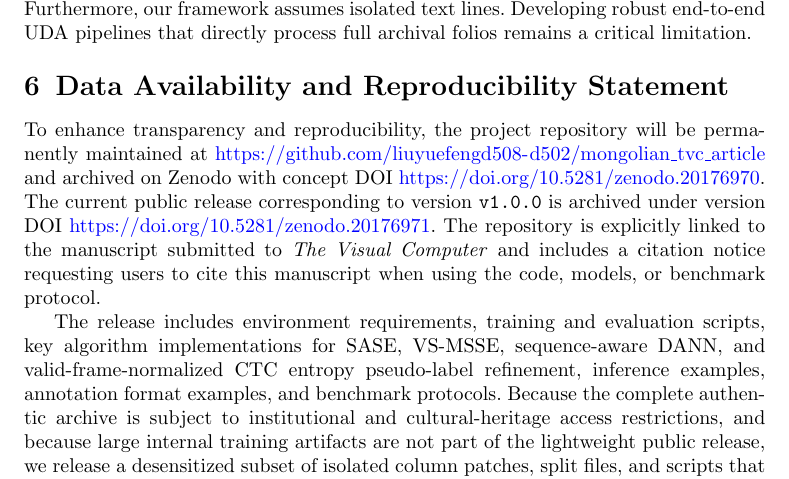
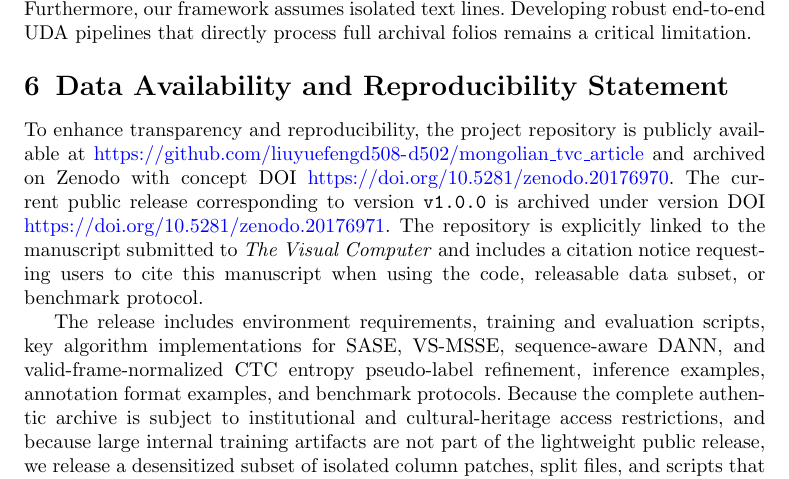
Before and after one commit to liuyuefengd508-d502/mongolian_tvc_article, a LaTeX paper (journal_submission/The_Visual_Computer/mongolian_tvc_article.tex): part of page 9 of 12, cut so that both start at the same text. Compiled offline with pdfLaTeX.

Commit message:
docs: tighten reproducibility wording in manuscript

```diff
--- a/journal_submission/The_Visual_Computer/mongolian_tvc_article.tex
+++ b/journal_submission/The_Visual_Computer/mongolian_tvc_article.tex
@@ -258,7 +258,7 @@ Grad-CAM visualizations confirm that VS-MSSE highly activates along the central
 Furthermore, our framework assumes isolated text lines. Developing robust end-to-end UDA pipelines that directly process full archival folios remains a critical limitation.
 
 \section{Data Availability and Reproducibility Statement}
-To enhance transparency and reproducibility, the project repository will be permanently maintained at \url{https://github.com/liuyuefengd508-d502/mongolian_tvc_article} and archived on Zenodo with concept DOI \url{https://doi.org/10.5281/zenodo.20176970}. The current public release corresponding to version \texttt{v1.0.0} is archived under version DOI \url{https://doi.org/10.5281/zenodo.20176971}. The repository is explicitly linked to the manuscript submitted to \textit{The Visual Computer} and includes a citation notice requesting users to cite this manuscript when using the code, models, or benchmark protocol.
+To enhance transparency and reproducibility, the project repository is publicly available at \url{https://github.com/liuyuefengd508-d502/mongolian_tvc_article} and archived on Zenodo with concept DOI \url{https://doi.org/10.5281/zenodo.20176970}. The current public release corresponding to version \texttt{v1.0.0} is archived under version DOI \url{https://doi.org/10.5281/zenodo.20176971}. The repository is explicitly linked to the manuscript submitted to \textit{The Visual Computer} and includes a citation notice requesting users to cite this manuscript when using the code, releasable data subset, or benchmark protocol.
 
 The release includes environment requirements, training and evaluation scripts, key algorithm implementations for SASE, VS-MSSE, sequence-aware DANN, and valid-frame-normalized CTC entropy pseudo-label refinement, inference examples, annotation format examples, and benchmark protocols. Because the complete authentic archive is subject to institutional and cultural-heritage access restrictions, and because large internal training artifacts are not part of the lightweight public release, we release a desensitized subset of isolated column patches, split files, and scripts that reproduce the reported evaluation procedures when the restricted data are available under permission.
 
```
Also changed, not shown: journal_submission/The_Visual_Computer/mongolian_tvc_article.pdf.
